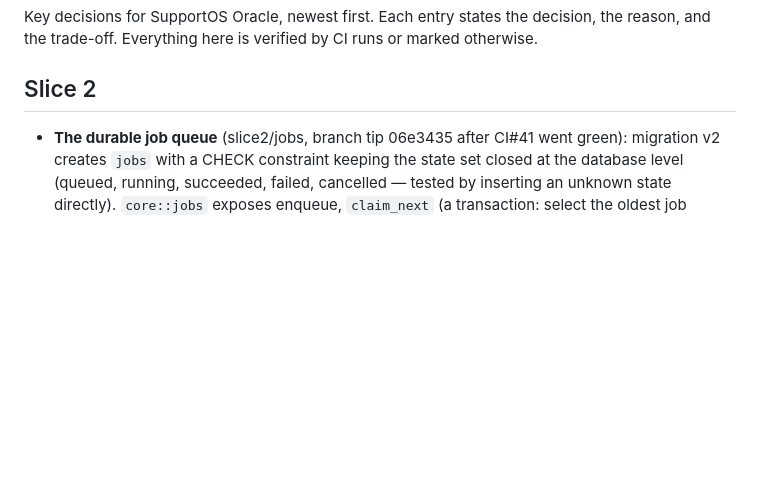
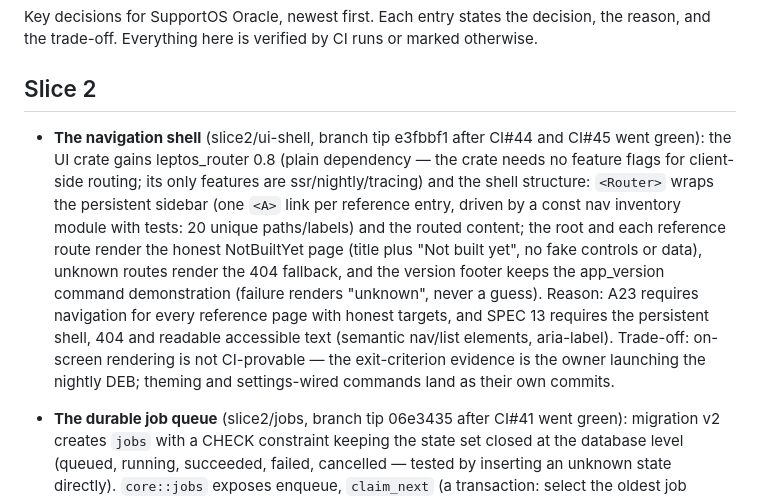
Before and after one commit to dentLogic/SupportOS-Oracle, a Markdown page: docs/DECISIONS.md, the part around the change. GitHub-like rendering; blank space fills up the shorter version.

Commit message:
Record the navigation shell landing in the docs

```diff
--- a/docs/DECISIONS.md
+++ b/docs/DECISIONS.md
@@ -5,6 +5,23 @@ the reason, and the trade-off. Everything here is verified by CI runs or marked
 otherwise.
 
 ## Slice 2
+
+- **The navigation shell** (slice2/ui-shell, branch tip e3fbbf1 after CI#44
+  and CI#45 went green): the UI crate gains leptos_router 0.8 (plain
+  dependency — the crate needs no feature flags for client-side routing;
+  its only features are ssr/nightly/tracing) and the shell structure:
+  `<Router>` wraps the persistent sidebar (one `<A>` link per reference
+  entry, driven by a const nav inventory module with tests: 20 unique
+  paths/labels) and the routed content; the root and each reference route
+  render the honest NotBuiltYet page (title plus "Not built yet", no fake
+  controls or data), unknown routes render the 404 fallback, and the
+  version footer keeps the app_version command demonstration (failure
+  renders "unknown", never a guess). Reason: A23 requires navigation for
+  every reference page with honest targets, and SPEC 13 requires the
+  persistent shell, 404 and readable accessible text (semantic nav/list
+  elements, aria-label). Trade-off: on-screen rendering is not CI-provable
+  — the exit-criterion evidence is the owner launching the nightly DEB;
+  theming and settings-wired commands land as their own commits.
 
 - **The durable job queue** (slice2/jobs, branch tip 06e3435 after CI#41
   went green): migration v2 creates `jobs` with a CHECK constraint keeping
```
Also changed, not shown: PROGRESS.md (+45 -37 lines).
